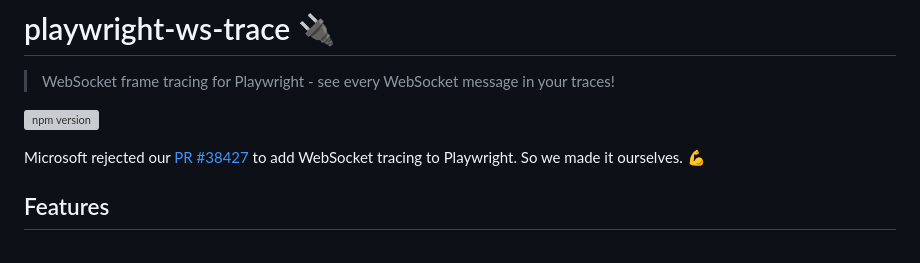
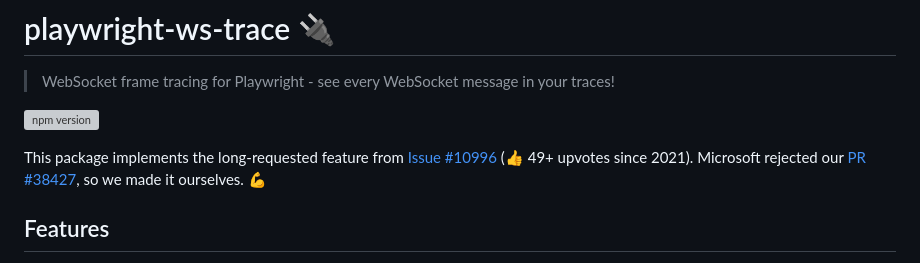
Before and after one commit to kabaneridev/playwright-ws-trace, a Markdown page: README.md, the part around the change. Rendered like a GitHub page; grey boxes are pictures that could not be loaded.

Commit message:
Add reference to issue #10996 in README

```diff
--- a/README.md
+++ b/README.md
@@ -4,7 +4,7 @@
 
 [![npm version](https://badge.fury.io/js/playwright-ws-trace.svg)](https://www.npmjs.com/package/playwright-ws-trace)
 
-Microsoft rejected our [PR #38427](https://github.com/microsoft/playwright/pull/38427) to add WebSocket tracing to Playwright. So we made it ourselves. 💪
+This package implements the long-requested feature from [Issue #10996](https://github.com/microsoft/playwright/issues/10996) (👍 49+ upvotes since 2021). Microsoft rejected our [PR #38427](https://github.com/microsoft/playwright/pull/38427), so we made it ourselves. 💪
 
 ## Features
 
```
